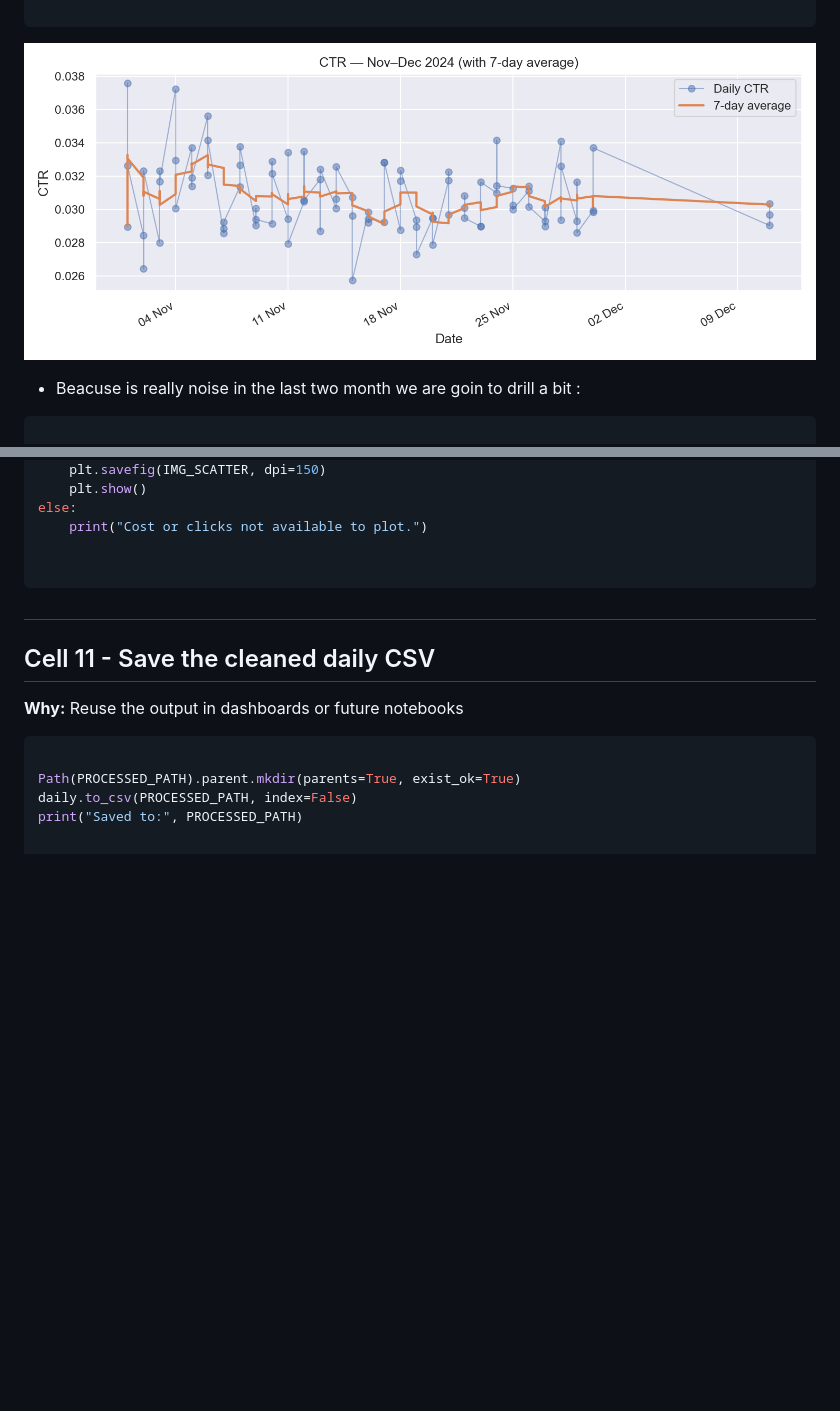
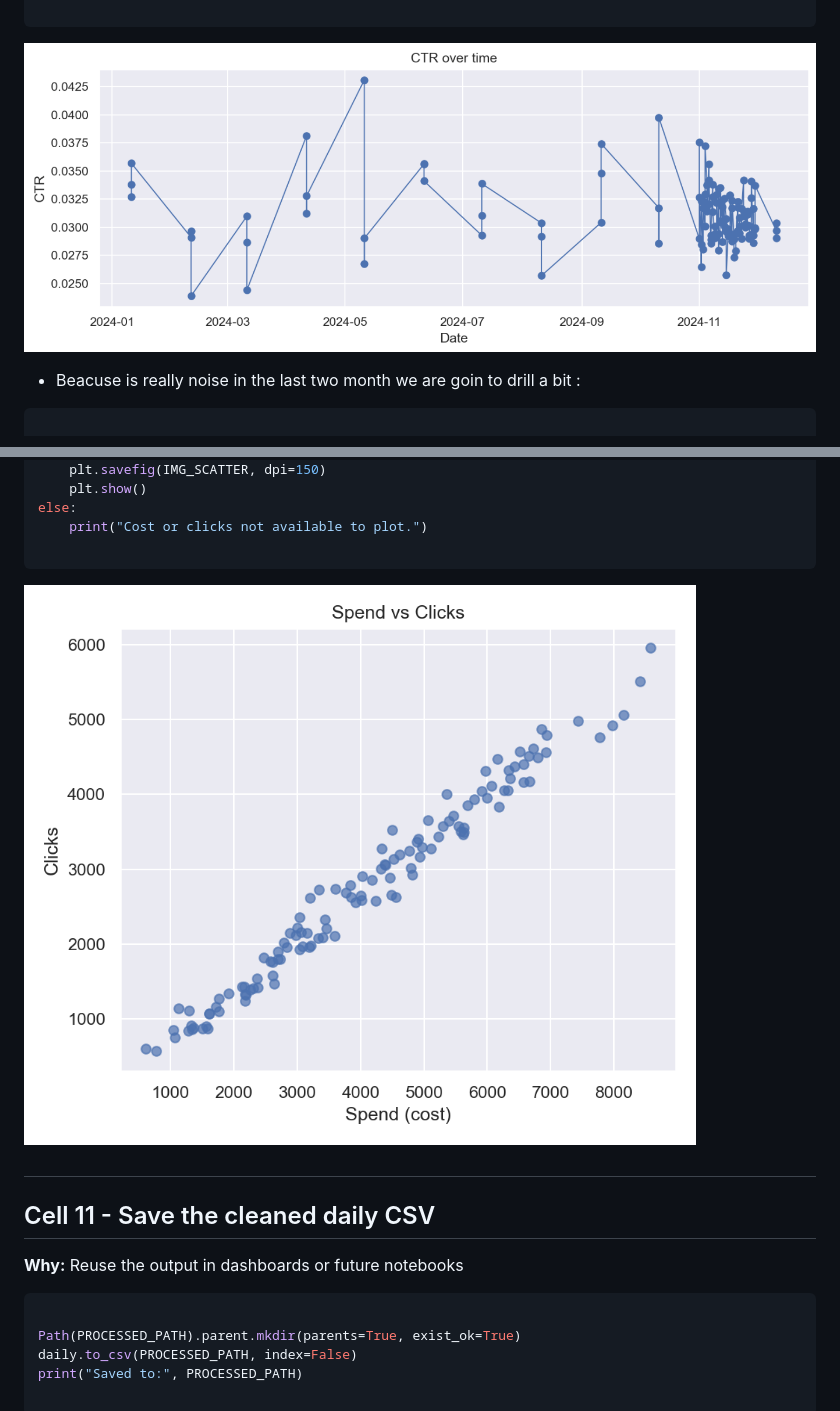
Before and after one commit to jrodga/googleads-cleaning, a Markdown page: README.md, 2 parts joined by grey strips. Drawn GitHub-style; blank space fills up the shorter version.

````diff
--- a/README.md
+++ b/README.md
@@ -410,7 +410,7 @@ plt.savefig(IMG_CTR, dpi=150)
 plt.show()
 
 ```
-![ctr over time](docs/images/ctr_over_time.png)
+![ctr over time](docs/images/ctr_over_time_noise.png)
 - Beacuse is really noise in the last two month we are goin to drill a bit :
 
 ```python
@@ -474,8 +475,8 @@ if {"cost", "clicks"}.issubset(daily.columns):
 else:
     print("Cost or clicks not available to plot.")
 
-
 ```
+![spend vs clicks](docs/images/spend_vs_clicks.png)
 ##
 ## Cell 11 - Save the cleaned daily CSV
 **Why:** Reuse the output in dashboards or future notebooks
````
Also changed, not shown: other parts of README.md (+1 -0 lines).
